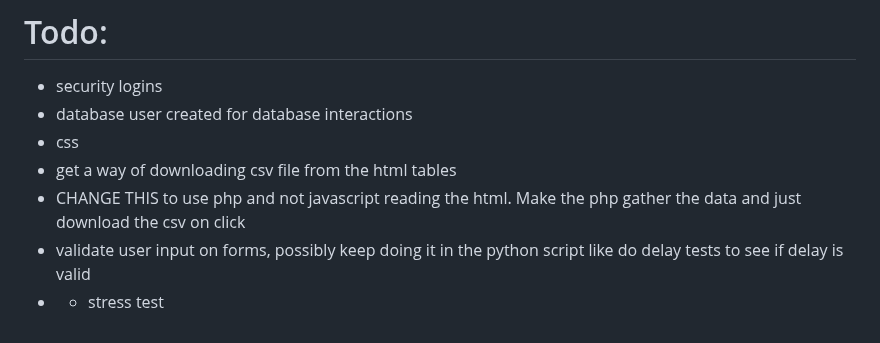
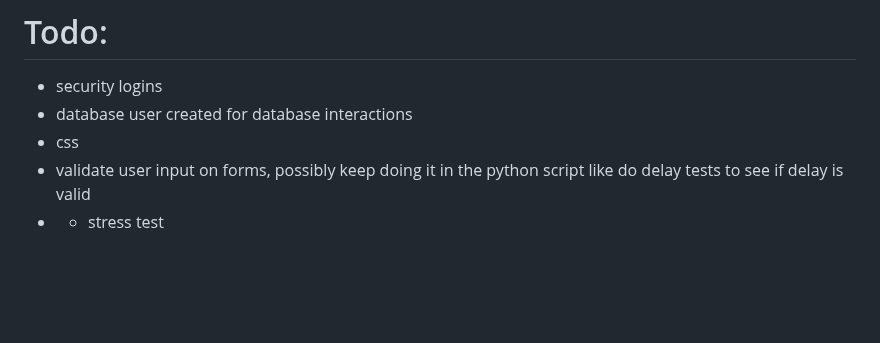
Before and after one commit to DominicKavalary/PingMaker4, a Markdown page: README.md, the part around the change. GitHub-like rendering; blank space fills up the shorter version.

```diff
--- a/README.md
+++ b/README.md
@@ -116,7 +116,5 @@ Use these semi accurate kinda metrics to calculate your needs. If you ping every
 - security logins
 - database user created for database interactions
 - css
-- get a way of downloading csv file from the html tables
--   CHANGE THIS to use php and not javascript reading the html. Make the php gather the data and just download the csv on click
 - validate user input on forms, possibly keep doing it in the python script like do delay tests to see if delay is valid
 - - stress test
```
